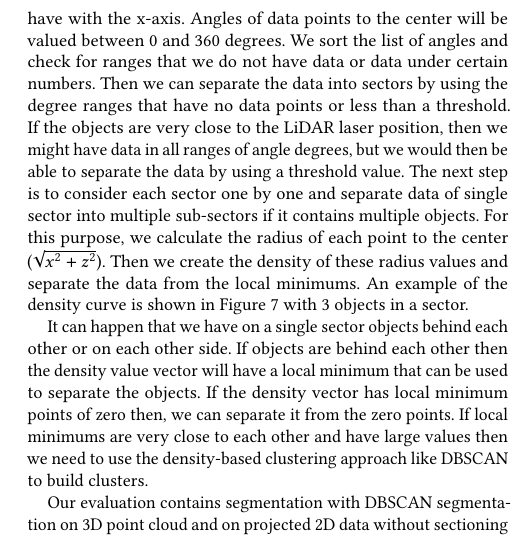
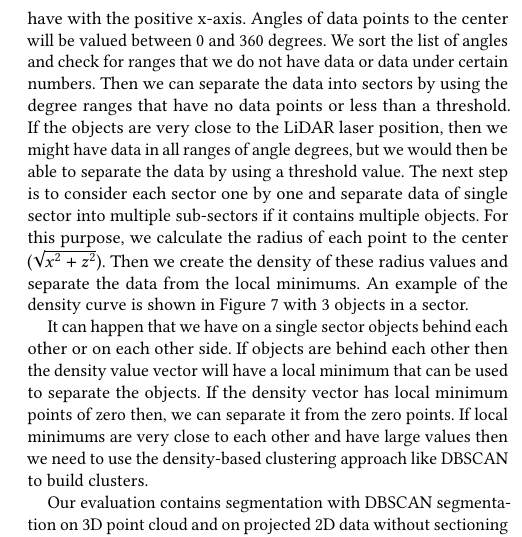
Before and after one commit to kiat/debs2019, a LaTeX paper (paper/main.tex, which reads paper/architecture.tex): part of one column of page 3 of 6, cut so that both start at the same text. Compiled offline with pdfLaTeX.

Commit message:
changes to sectioning view

```diff
--- a/paper/architecture.tex
+++ b/paper/architecture.tex
@@ -181,9 +181,13 @@ The red central point is the zero point - the position of the LiDAR scanner.
 All other surrounding points are object points from the top-view.
 
 Our idea for sectioning the data from top-view is illustrated in
-Figure \ref{fig:sectors2}. We calculate for each point the degree of angle that they have with the x-axis.
+Figure \ref{fig:sectors2}. We calculate for each point the degree of angle that they have with the
+positive
+x-axis.
 Angles of data points to the center will be valued between 0 and 360 degrees. We sort the list of angles
-and check for ranges that we do not have data or data under certain numbers. Then we can separate the data into sectors by using the degree ranges that have no data points or less than a threshold. If the objects are very close to the LiDAR laser position, then we might have data in all ranges of angle degrees, but we would then be able
+and check for ranges that we do not have data or data under certain numbers.
+Then we can separate the data into sectors by using the degree ranges that have no data points or less than a threshold.
+If the objects are very close to the LiDAR laser position, then we might have data in all ranges of angle degrees, but we would then be able
 to separate the data by using a threshold value.
 \begin{figure*}[!h]
 \centering
```
Also changed, not shown: paper/architecture.tex (3 more changed lines).
